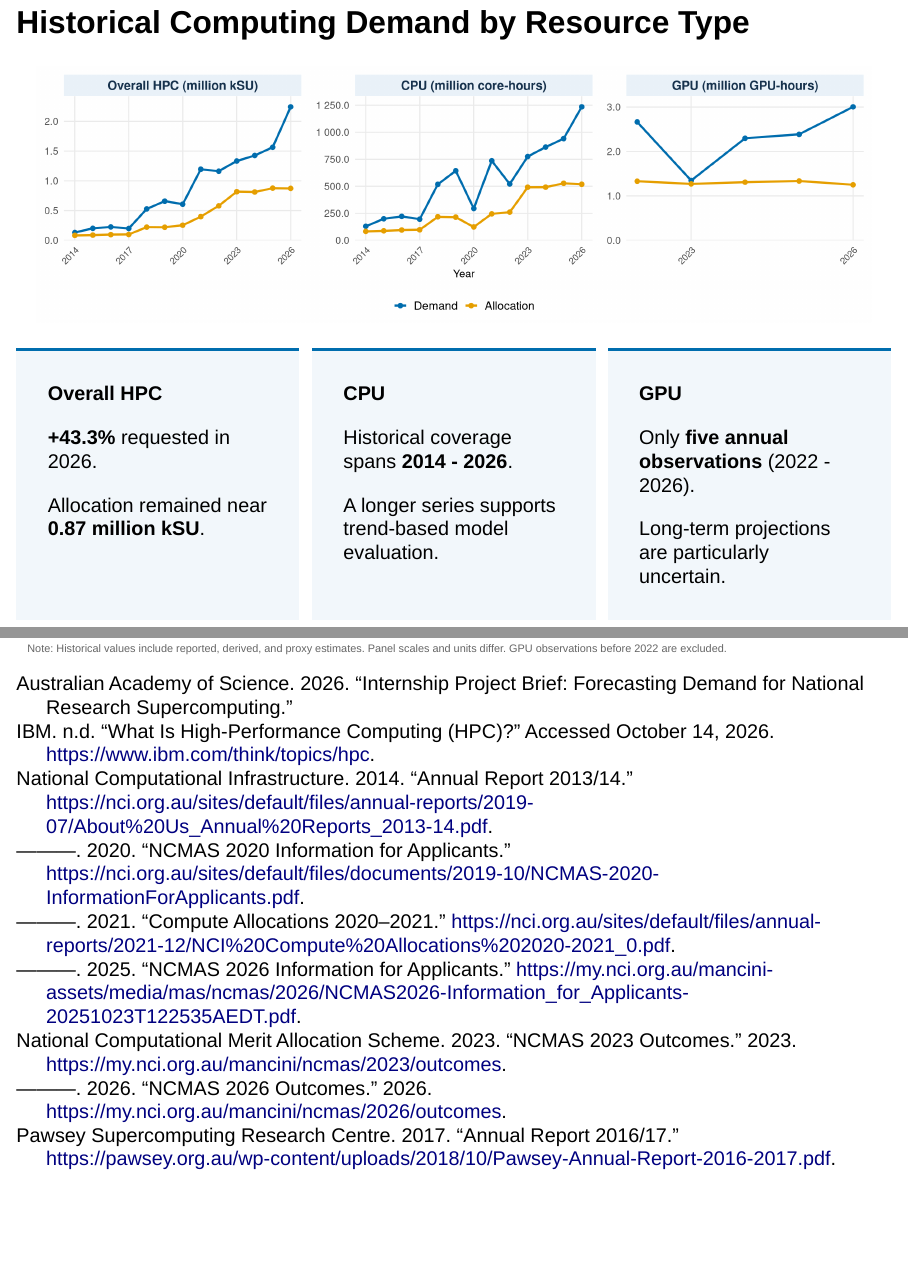
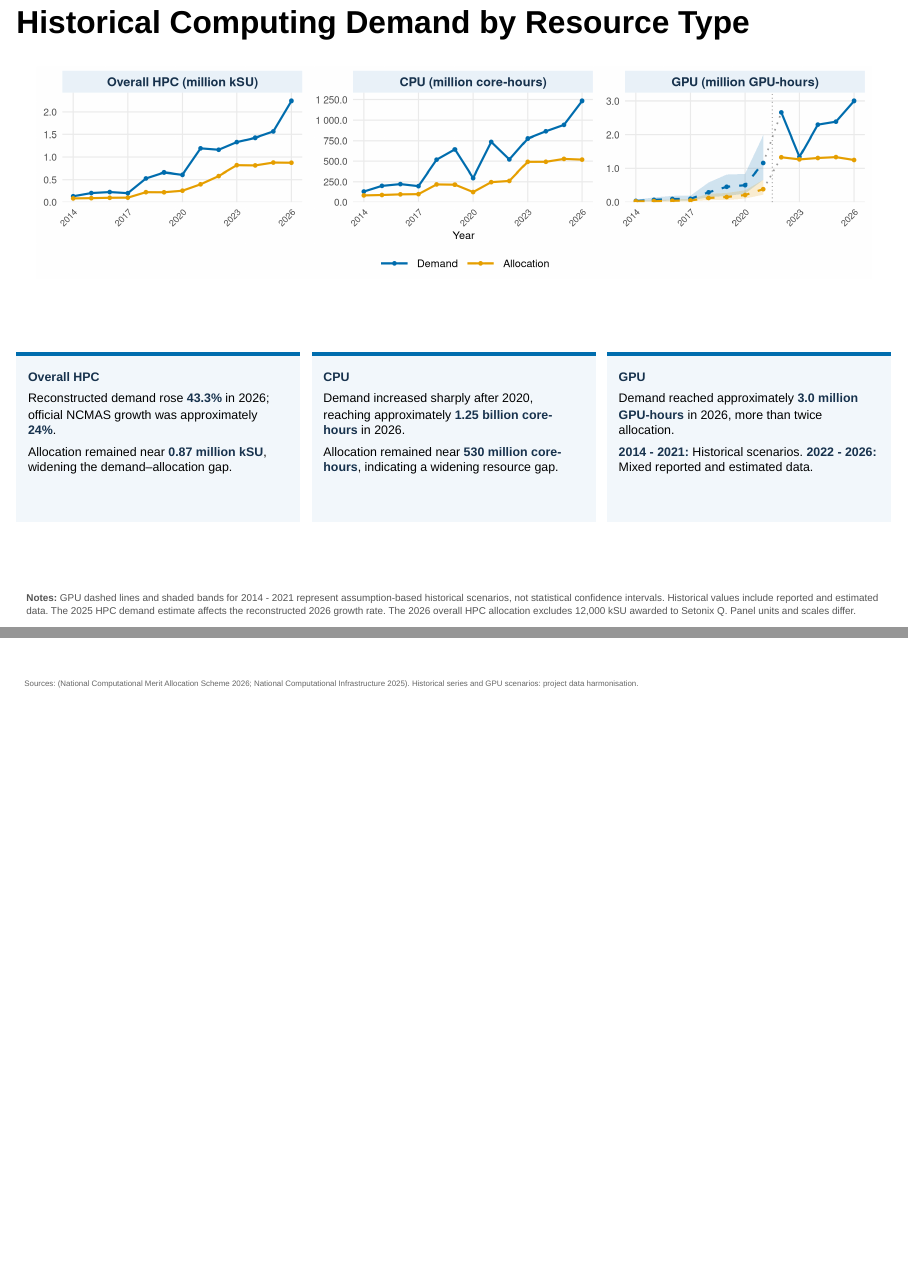
Before and after one commit to yusufkurniar/aas-supercomputing-demand-forecasting, a Quarto document (presentation/template.qmd): pages 11 and 12 of 12 before the commit and pages 11 and 12 of 13 after it, joined at a grey line. Rendered offline with R 4.5, knitr and Pandoc in place of Quarto, with nearby package versions; drawn as Slidy slides in place of the format the file asks for.

Commit message:
Refine Slide 7 historical HPC, CPU and GPU demand visualisation with scenario uncertainty bands, distinct data periods, and dotted GPU transition connectors

```diff
--- a/presentation/template.qmd
+++ b/presentation/template.qmd
@@ -481,0 +507 @@ Sources: [@NCI201314; @NCIAllocations202021; @NCMAS2023; @NCMAS2026]. Provenance
+  gap: 14px;
@@ -481,0 +527 @@ Sources: [@NCI201314; @NCIAllocations202021; @NCMAS2023; @NCMAS2026]. Provenance
+.slide7-note {
@@ -498,3 +553,18 @@ annual_converted <- readRDS(
   "../assets/data/data converted/annual_demand_allocation_converted.rds"
 )
 
+# Load original GPU historical scenarios
+historical_gpu_scenarios <- readRDS(
+  "../assets/data/data converted/historical_gpu_scenarios.rds"
+)
+
+# Verify scenario coverage
+stopifnot(
+  nrow(historical_gpu_scenarios) == 8,
+  identical(
+    sort(as.integer(historical_gpu_scenarios$year)),
+    2014:2021
+  )
+)
+
+# Prepare historical series
@@ -503,7 +572,6 @@ historical_plot <- annual_converted |>
   transmute(
     year = as.integer(year),
 
-    # Overall HPC: million kSU
     `Overall HPC|Demand` = demand_ksu / 1e6,
     `Overall HPC|Allocation` = allocation_ksu / 1e6,
 
@@ -516 +580,0 @@ historical_plot <- annual_converted |>
-      year >= 2022,
@@ -521,7 +581,5 @@ historical_plot <- annual_converted |>
-      year >= 2022,
-      allocation_gpu_hours / 1e6,
-      NA_real_
-    )
+    `GPU|Demand` = demand_gpu_hours / 1e6,
+    `GPU|Allocation` = allocation_gpu_hours / 1e6
   ) |>
   pivot_longer(
     cols = -year,
@@ -546,3 +604,15 @@ historical_plot <- annual_converted |>
     )
   )
 
+# Prepare GPU low/high scenario bands, 2014–2021
+gpu_uncertainty_data <- historical_gpu_scenarios |>
+  select(
+    year,
+    demand_gpu_hours_low,
+    demand_gpu_hours_high,
+    allocation_gpu_hours_low,
+    allocation_gpu_hours_high
+  ) |>
+  filter(
+    year >= 2014,
+    year <= 2021
@@ -556,0 +624 @@ ggplot(
+      "(demand|allocation)_(gpu_hours_low|gpu_hours_high)"
@@ -557,4 +629,25 @@ ggplot(
+      demand = "Demand",
+      allocation = "Allocation"
+    ),
+    measure = factor(
+      measure,
+      levels = c("Demand", "Allocation")
+    ),
+    resource = factor(
+      "GPU (million GPU-hours)",
+      levels = levels(historical_plot$resource)
+    ),
+    gpu_hours_low = gpu_hours_low / 1e6,
+    gpu_hours_high = gpu_hours_high / 1e6
   )
-) +
-  geom_line(linewidth = 1.25) +
-  geom_point(size = 2.5) +
+
+# Create plot
+ggplot() +
+
+  # GPU scenario uncertainty bands (2014–2021)
+  geom_ribbon(
+    data = gpu_uncertainty_data,
+    aes(
+      x = year,
+      ymin = gpu_hours_low,
+      ymax = gpu_hours_high,
@@ -560,0 +658,48 @@ ggplot(
+    colour = NA
+  ) +
+
+  # Solid lines:
+  # All HPC and CPU years, plus GPU 2022–2026
+  geom_line(
+    data = historical_plot |>
+      filter(
+        resource != "GPU (million GPU-hours)" |
+          year >= 2022
+      ),
+    aes(
+      x = year,
+      y = value,
+      colour = measure,
+      group = interaction(resource, measure)
+    ),
+    linewidth = 1.15
+  ) +
+
+  # Dashed GPU historical scenarios (2014–2021)
+  geom_line(
+    data = historical_plot |>
+      filter(
+        resource == "GPU (million GPU-hours)",
+        year <= 2021
+      ),
+    aes(
+      x = year,
+      y = value,
+      colour = measure,
+      group = measure
+    ),
+    linewidth = 1.15,
+    linetype = "dashed"
+  ) +
+
+  # Grey dotted connectors:
+  # 2021 scenario to 2022 reported/estimated data
+  geom_line(
+    data = historical_plot |>
+      filter(
+        resource == "GPU (million GPU-hours)",
+        year %in% c(2021, 2022)
+      ),
+    aes(
+      x = year,
+      y = value,
@@ -560,0 +713,19 @@ ggplot(
+  # Demand and allocation points
+  geom_point(
+    data = historical_plot,
+    aes(
+      x = year,
+      y = value,
+      colour = measure
+    ),
+    size = 1.8
+  ) +
+
+  # GPU data transition divider
+  geom_vline(
+    data = data.frame(
+      resource = factor(
+        "GPU (million GPU-hours)",
+        levels = levels(historical_plot$resource)
+      ),
+      boundary = 2021.5
@@ -561,5 +736,9 @@ ggplot(
+    linewidth = 0.5
+  ) +
+
+  # Three resource panels
   facet_wrap(
     ~resource,
     nrow = 1,
-    scales = "free"
+    scales = "free_y"
   ) +
@@ -572,0 +755,3 @@ ggplot(
+    values = c(
+      "Demand" = "#006DAE",
+      "Allocation" = "#E69F00"
@@ -573 +762,2 @@ ggplot(
   scale_x_continuous(
+    breaks = c(2014, 2017, 2020, 2023, 2026)
@@ -593,6 +785,8 @@ ggplot(
+  theme_minimal(base_size = 14) +
+
   theme(
     strip.text = element_text(
-      size = 15,
+      size = 14,
       face = "bold",
       colour = "#17324D"
     ),
@@ -603,9 +797,9 @@ ggplot(
     axis.text.x = element_text(
       angle = 45,
       hjust = 1,
-      size = 11
+      size = 10
     ),
-    axis.text.y = element_text(size = 12),
-    axis.title = element_text(size = 13),
+    axis.text.y = element_text(size = 11),
+    axis.title = element_text(size = 12),
     legend.position = "bottom",
-    legend.text = element_text(size = 14),
+    legend.text = element_text(size = 12),
@@ -618 +814,2 @@ ggplot(
 
+<div class="slide7-insights">
@@ -620,11 +816,43 @@ ggplot(
 
-::: {style="flex: 1; padding: 14px; background: #F2F7FB; border-top: 4px solid #006DAE;"}
+<div class="slide7-insight">
 
-**Overall HPC**
+<strong>Overall HPC</strong>
 
-**+43.3%** requested in 2026.
+<p>Reconstructed demand rose <strong>43.3%</strong> in 2026; official NCMAS growth was approximately <strong>24%</strong>.</p>
 
-Allocation remained near **0.87 million kSU**.
+<p>Allocation remained near <strong>0.87 million kSU</strong>, widening the demand–allocation gap.</p>
+
+</div>
+
+<div class="slide7-insight">
+
+<strong>CPU</strong>
+
+<p>Demand increased sharply after 2020, reaching approximately <strong>1.25 billion core-hours</strong> in 2026.</p>
+
+<p>Allocation remained near <strong>530 million core-hours</strong>, indicating a widening resource gap.</p>
+
+</div>
+
+<div class="slide7-insight">
+
+<strong>GPU</strong>
+
+<p>Demand reached approximately <strong>3.0 million GPU-hours</strong> in 2026, more than twice allocation.</p>
+
+<p><strong>2014 - 2021:</strong> Historical scenarios. <strong>2022 - 2026:</strong> Mixed reported and estimated data.</p>
+
+</div>
+
+</div>
+
+<div class="slide7-note">
+<strong>Notes:</strong> GPU dashed lines and shaded bands for 2014 - 2021 represent assumption-based historical scenarios, not statistical confidence intervals. Historical values include reported and estimated data. The 2025 HPC demand estimate affects the reconstructed 2026 growth rate. The 2026 overall HPC allocation excludes 12,000 kSU awarded to Setonix Q. Panel units and scales differ.
+</div>
+
+::: {style="font-size: 0.40em; color: #666; margin-top: 5px;"}
+
+Sources: [@NCMAS2026; @NCMAS2026Info]. Historical series and GPU scenarios: project data harmonisation.
 
 :::
 
@@ -632,26 +860,3 @@ Allocation remained near **0.87 million kSU**.
 
-**CPU**
-
-Historical coverage spans **2014 - 2026**.
-
-A longer series supports trend-based model evaluation.
-
+::: {#refs}
 :::
-
-::: {style="flex: 1; padding: 14px; background: #F2F7FB; border-top: 4px solid #006DAE;"}
-
-**GPU**
-
-Only **five annual observations** (2022 - 2026).
-
-Long-term projections are particularly uncertain.
-
-:::
-
-:::
-
-::: {style="font-size: 0.55em; color: #666; margin-top: 12px;"}
-
-Note: Historical values include reported, derived, and proxy estimates. Panel scales and units differ. GPU observations before 2022 are excluded.
-
-:::
```
Also changed, not shown: assets/progress/Internship Progress.xlsx, presentation/template.html, presentation/template_files/figure-revealjs/unnamed-chunk-1-1.png, presentation/template.qmd (141 more changed lines).
